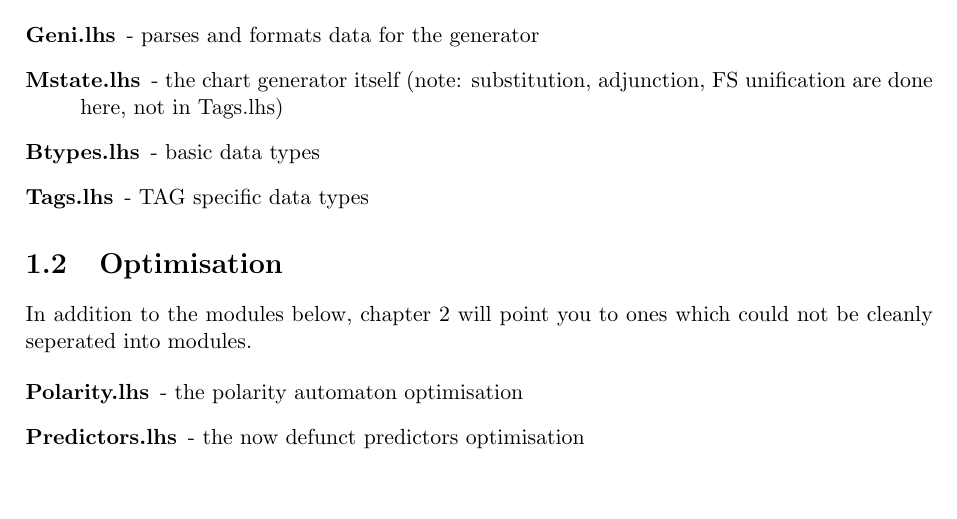
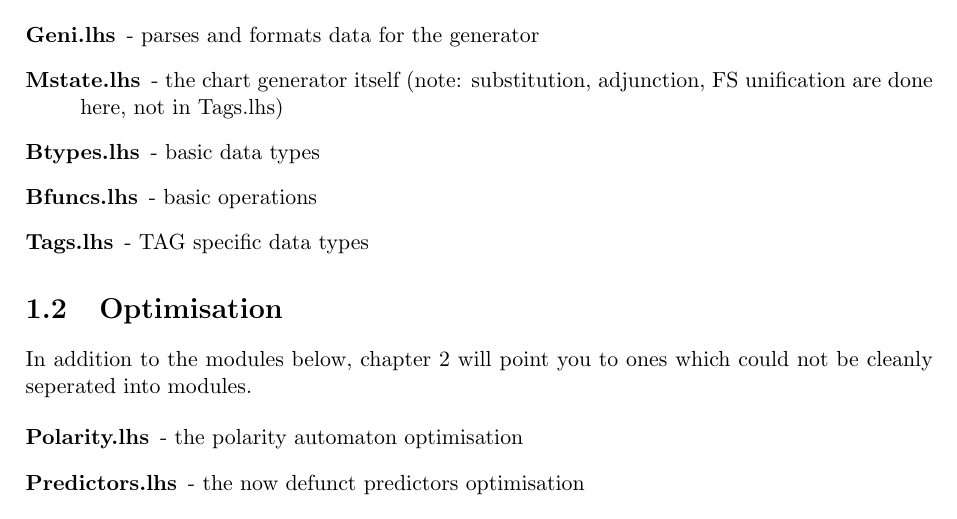
Before and after one commit to kowey/GenI, a LaTeX document (src/geni/genidoc.tex): part of page 3 of 13, cut so that both start at the same text, the shorter picture padded with empty space. Compiled offline with pdfLaTeX; a LaTeX package or settings file that is missing is left out.

```diff
--- a/src/geni/genidoc.tex
+++ b/src/geni/genidoc.tex
@@ -9,6 +9,7 @@
 \usepackage{fancyhdr}
 \usepackage{framed}
 \usepackage{color}
+\usepackage{multirow}
 
 \usepackage{covington}  % included with GenI
 
@@ -64,6 +65,7 @@
 \long\def\ignore#1{}
 
 \newcommand{\tuple}[1]{\langle #1 \rangle}
+\setcounter{secnumdepth}{3}
 
 \begin{document}
 \title{Literate Geni}
@@ -93,6 +95,7 @@
  \item[Mstate.lhs] - the chart generator itself (note: substitution,
  adjunction, FS unification are done here, not in Tags.lhs)
  \item[Btypes.lhs] - basic data types
+ \item[Bfuncs.lhs] - basic operations
  \item[Tags.lhs] - TAG specific data types
 \end{description}
 
```
Also changed, not shown: src/geni/genidoc.tex (1 more changed lines), 16 other files.
